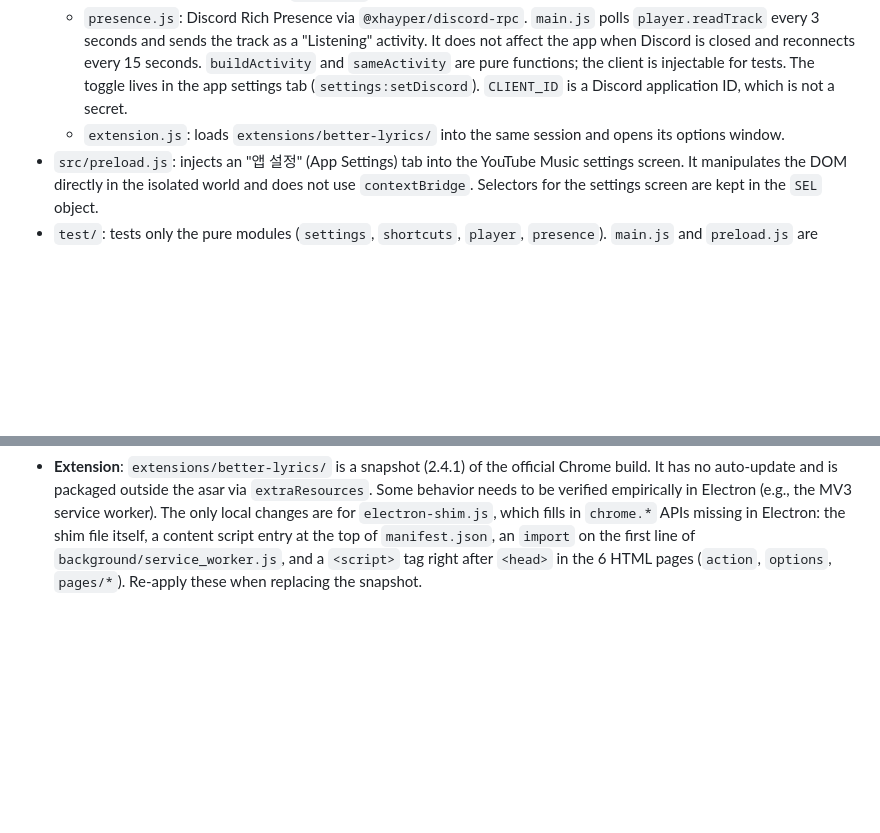
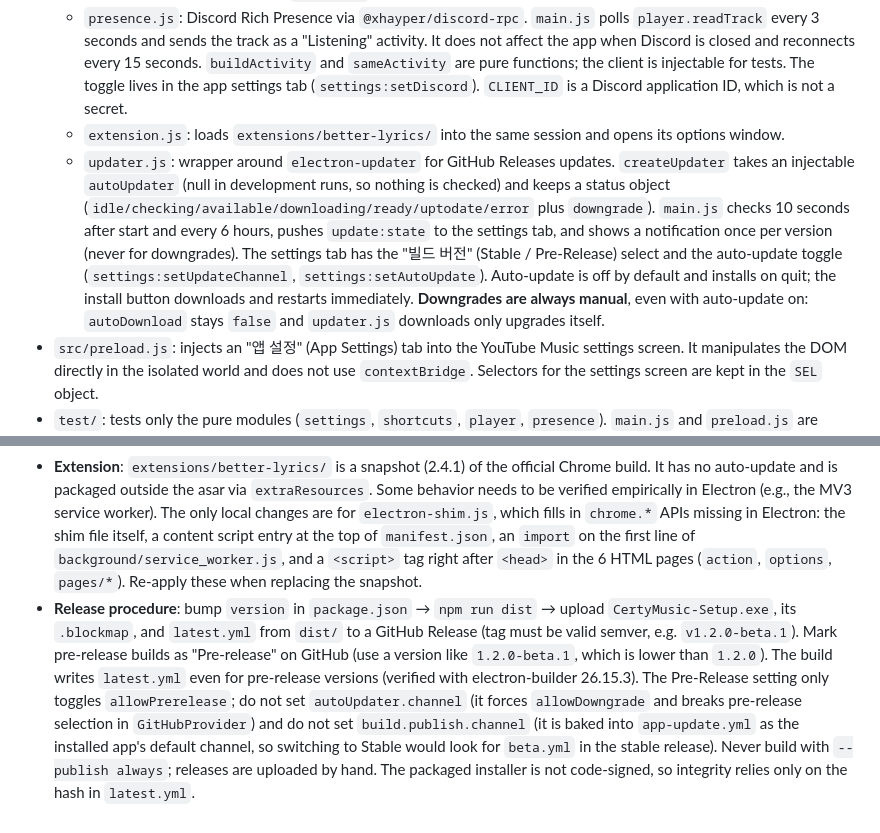
Before and after one commit to ddoiy13/certy-music, a Markdown page: CLAUDE.md, 2 parts joined by grey strips. Drawn GitHub-style; blank space fills up the shorter version.

Commit message:
docs: document updater and release procedure
Co-Authored-By: Claude Sonnet 5.5 <noreply@anthropic.com>

```diff
--- a/CLAUDE.md
+++ b/CLAUDE.md
@@ -21,6 +21,7 @@ A Windows Electron app wrapping `music.youtube.com`. It includes global shortcut
   - `player.js`: controls playback by clicking player bar buttons via `executeJavaScript`. All YouTube Music DOM selectors are kept in one place, `SELECTORS`.
   - `presence.js`: Discord Rich Presence via `@xhayper/discord-rpc`. `main.js` polls `player.readTrack` every 3 seconds and sends the track as a "Listening" activity. It does not affect the app when Discord is closed and reconnects every 15 seconds. `buildActivity` and `sameActivity` are pure functions; the client is injectable for tests. The toggle lives in the app settings tab (`settings:setDiscord`). `CLIENT_ID` is a Discord application ID, which is not a secret.
   - `extension.js`: loads `extensions/better-lyrics/` into the same session and opens its options window.
+  - `updater.js`: wrapper around `electron-updater` for GitHub Releases updates. `createUpdater` takes an injectable `autoUpdater` (null in development runs, so nothing is checked) and keeps a status object (`idle/checking/available/downloading/ready/uptodate/error` plus `downgrade`). `main.js` checks 10 seconds after start and every 6 hours, pushes `update:state` to the settings tab, and shows a notification once per version (never for downgrades). The settings tab has the "빌드 버전" (Stable / Pre-Release) select and the auto-update toggle (`settings:setUpdateChannel`, `settings:setAutoUpdate`). Auto-update is off by default and installs on quit; the install button downloads and restarts immediately. **Downgrades are always manual**, even with auto-update on: `autoDownload` stays `false` and `updater.js` downloads only upgrades itself.
 - `src/preload.js`: injects an "앱 설정" (App Settings) tab into the YouTube Music settings screen. It manipulates the DOM directly in the isolated world and does not use `contextBridge`. Selectors for the settings screen are kept in the `SEL` object.
 - `test/`: tests only the pure modules (`settings`, `shortcuts`, `player`, `presence`). `main.js` and `preload.js` are verified by running the app.
 
@@ -34,3 +35,4 @@ A Windows Electron app wrapping `music.youtube.com`. It includes global shortcut
 - **Login redirect**: when a logged-out session is redirected to `/premium` or `/musicpremium`, `will-redirect` sends it to the Google login URL exactly once. The `loginRedirected` flag prevents an infinite loop.
 - **Cookie encryption**: packaged builds enable the `enableCookieEncryption` fuse. Development runs use a separate `userData` directory, `yt-music-electron-dev`, because an electron binary without the fuse corrupts the packaged app's cookie store if it touches it. Do not remove this separation code.
 - **Extension**: `extensions/better-lyrics/` is a snapshot (2.4.1) of the official Chrome build. It has no auto-update and is packaged outside the asar via `extraResources`. Some behavior needs to be verified empirically in Electron (e.g., the MV3 service worker). The only local changes are for `electron-shim.js`, which fills in `chrome.*` APIs missing in Electron: the shim file itself, a content script entry at the top of `manifest.json`, an `import` on the first line of `background/service_worker.js`, and a `<script>` tag right after `<head>` in the 6 HTML pages (`action`, `options`, `pages/*`). Re-apply these when replacing the snapshot.
+- **Release procedure**: bump `version` in `package.json` → `npm run dist` → upload `CertyMusic-Setup.exe`, its `.blockmap`, and `latest.yml` from `dist/` to a GitHub Release (tag must be valid semver, e.g. `v1.2.0-beta.1`). Mark pre-release builds as "Pre-release" on GitHub (use a version like `1.2.0-beta.1`, which is lower than `1.2.0`). The build writes `latest.yml` even for pre-release versions (verified with electron-builder 26.15.3). The Pre-Release setting only toggles `allowPrerelease`; do not set `autoUpdater.channel` (it forces `allowDowngrade` and breaks pre-release selection in `GitHubProvider`) and do not set `build.publish.channel` (it is baked into `app-update.yml` as the installed app's default channel, so switching to Stable would look for `beta.yml` in the stable release). Never build with `--publish always`; releases are uploaded by hand. The packaged installer is not code-signed, so integrity relies only on the hash in `latest.yml`.
```
